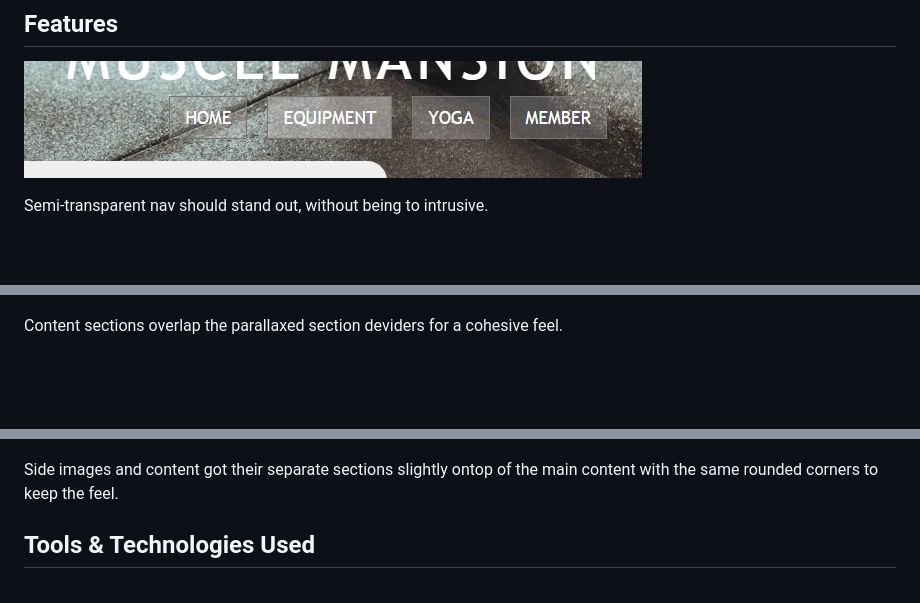
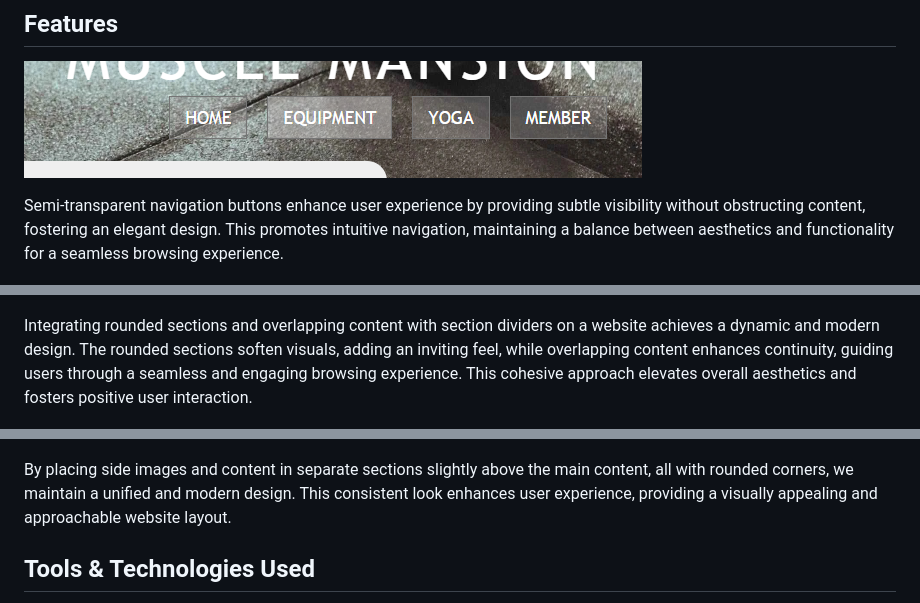
Before and after one commit to zakenaio/ci2023dfs-p1-site-main, a Markdown page: README.md, 3 parts joined by grey strips. Drawn GitHub-style; blank space fills up the shorter version.

Commit message:
Expanded on the features

```diff
--- a/README.md
+++ b/README.md
@@ -94,16 +94,16 @@ I believe it was the right choice, simpler, easier on the eyes.
 
 ![Semi-nav](resources/nav-transp.png)
 
-Semi-transparent nav should stand out, without being to intrusive.
+Semi-transparent navigation buttons enhance user experience by providing subtle visibility without obstructing content, fostering an elegant design. This promotes intuitive navigation, maintaining a balance between aesthetics and functionality for a seamless browsing experience.
 
 ![Rounded Overlay](resources/rounded-overlay.png)
 ![Rounded Overlay](resources/cohesive.png)
 
-Content sections overlap the parallaxed section deviders for a cohesive feel.
+Integrating rounded sections and overlapping content with section dividers on a website achieves a dynamic and modern design. The rounded sections soften visuals, adding an inviting feel, while overlapping content enhances continuity, guiding users through a seamless and engaging browsing experience. This cohesive approach elevates overall aesthetics and fosters positive user interaction.
 
 ![Side Overlay](resources/over-blobs.png)
 
-Side images and content got their separate sections slightly ontop of the main content with the same rounded corners to keep the feel.
+By placing side images and content in separate sections slightly above the main content, all with rounded corners, we maintain a unified and modern design. This consistent look enhances user experience, providing a visually appealing and approachable website layout.
 
 
 ## Tools & Technologies Used
```
Also changed, not shown: other parts of README.md (+0 -2 lines).
